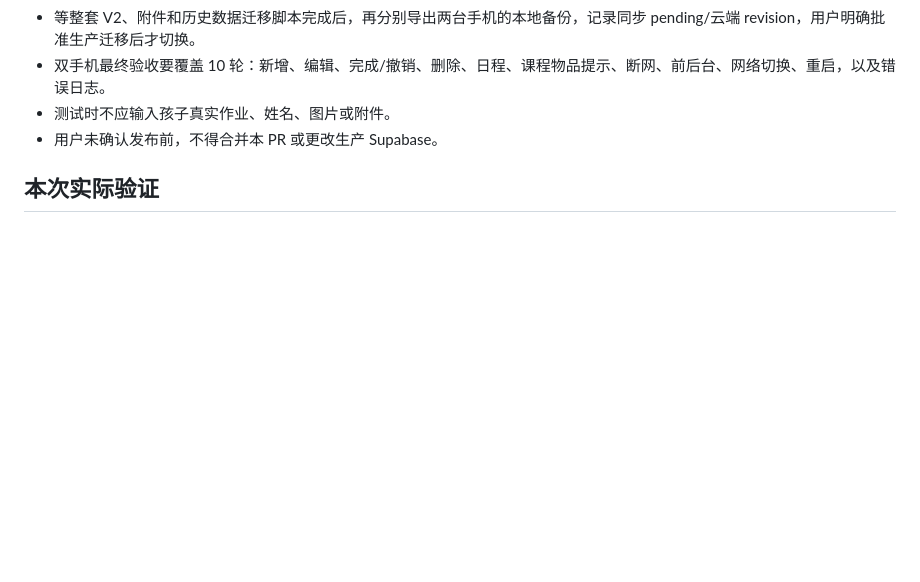
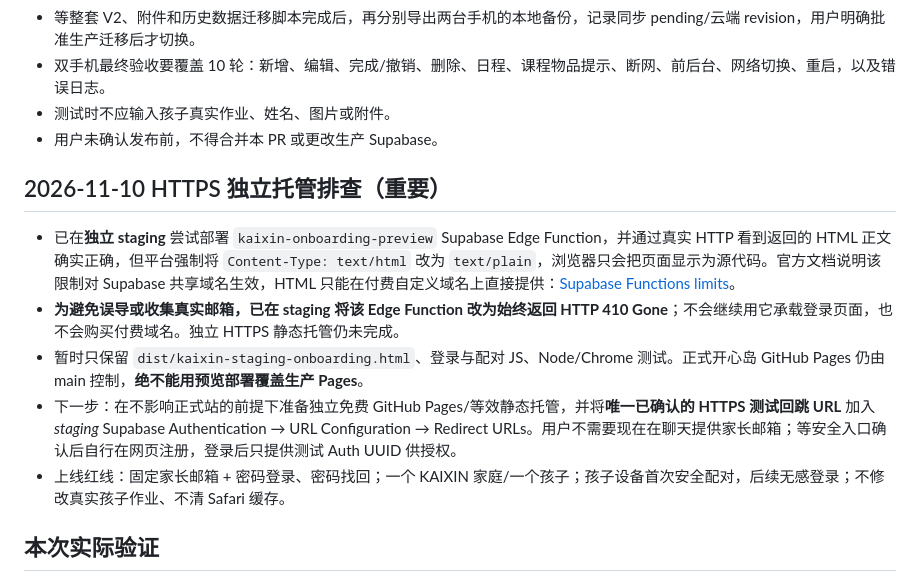
Before and after one commit to MiaZou1991/homework-island-demo, a Markdown page: docs/KAIXIN_STAGING_PARENT_CHILD_ONBOARDING_20261110.md, the part around the change. Drawn GitHub-style; blank space fills up the shorter version.

Commit message:
Record unsupported Supabase Edge HTML behavior and safe 410 disable; require independent HTTPS host before family email signup

```diff
--- a/docs/KAIXIN_STAGING_PARENT_CHILD_ONBOARDING_20261110.md
+++ b/docs/KAIXIN_STAGING_PARENT_CHILD_ONBOARDING_20261110.md
@@ -36,6 +36,14 @@
 - 测试时不应输入孩子真实作业、姓名、图片或附件。
 - 用户未确认发布前，不得合并本 PR 或更改生产 Supabase。
 
+## 2026-11-10 HTTPS 独立托管排查（重要）
+
+- 已在**独立 staging** 尝试部署 `kaixin-onboarding-preview` Supabase Edge Function，并通过真实 HTTP 看到返回的 HTML 正文确实正确，但平台强制将 `Content-Type: text/html` 改为 `text/plain`，浏览器只会把页面显示为源代码。官方文档说明该限制对 Supabase 共享域名生效，HTML 只能在付费自定义域名上直接提供：[Supabase Functions limits](https://supabase.com/docs/guides/functions/limits#other-limits--restrictions)。
+- **为避免误导或收集真实邮箱，已在 staging 将该 Edge Function 改为始终返回 HTTP 410 Gone**；不会继续用它承载登录页面，也不会购买付费域名。独立 HTTPS 静态托管仍未完成。
+- 暂时只保留 `dist/kaixin-staging-onboarding.html`、登录与配对 JS、Node/Chrome 测试。正式开心岛 GitHub Pages 仍由 main 控制，**绝不能用预览部署覆盖生产 Pages**。
+- 下一步：在不影响正式站的前提下准备独立免费 GitHub Pages/等效静态托管，并将**唯一已确认的 HTTPS 测试回跳 URL** 加入 *staging* Supabase Authentication → URL Configuration → Redirect URLs。用户不需要现在在聊天提供家长邮箱；等安全入口确认后自行在网页注册，登录后只提供测试 Auth UUID 供授权。
+- 上线红线：固定家长邮箱 + 密码登录、密码找回；一个 KAIXIN 家庭/一个孩子；孩子设备首次安全配对，后续无感登录；不修改真实孩子作业、不清 Safari 缓存。
+
 ## 本次实际验证
 
 - staging migration `kaixin_staging_child_device_list_v1`：**执行成功**。
```
